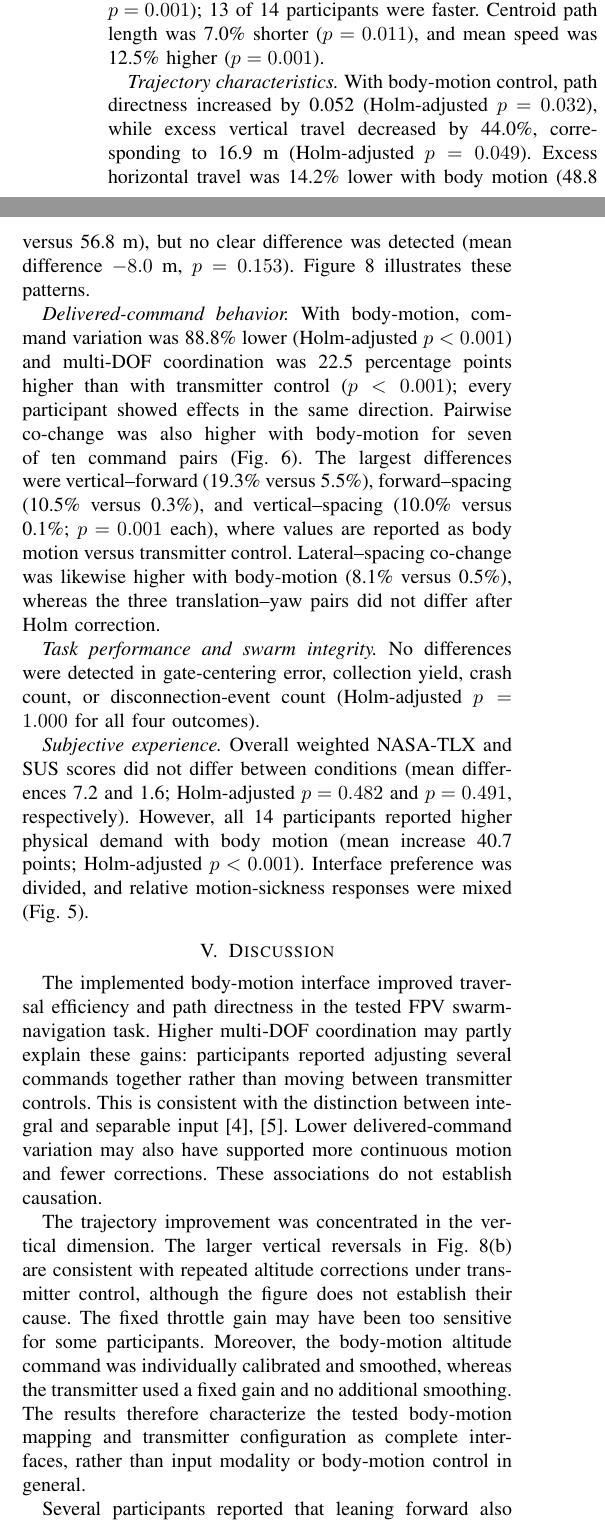
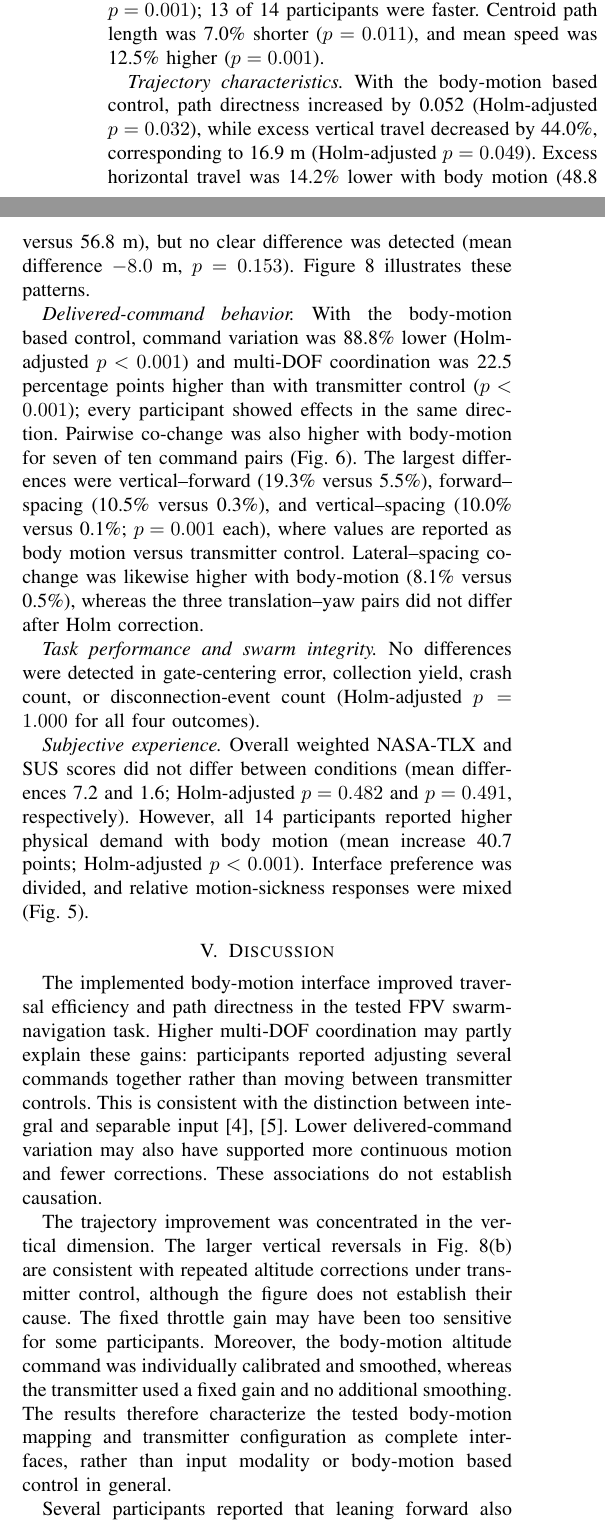
Before and after one commit to DariusGiannoli/body-motion, a LaTeX paper (main.tex): two parts of the columns of page 5 of 8, joined at a grey line, cut so that both start at the same text. Compiled offline with pdfLaTeX.

Commit message:
based control

```diff
--- a/main.tex
+++ b/main.tex
@@ -496,7 +496,7 @@ path length was 7.0\% shorter ($p=0.011$), and mean speed was 12.5\% higher
 ($p=0.001$).
 
 \emph{Trajectory characteristics.}
-With body-motion control, path directness increased by 0.052 (Holm-adjusted $p=0.032$), while excess vertical
+With the body-motion based control, path directness increased by 0.052 (Holm-adjusted $p=0.032$), while excess vertical
 travel decreased by 44.0\%, corresponding to 16.9~m (Holm-adjusted $p=0.049$).
 Excess horizontal travel was 14.2\% lower with body motion (48.8 versus
 56.8~m), but no clear difference was detected (mean difference $-8.0$~m,
@@ -515,7 +515,7 @@ using a shared color scale.}
 \end{figure}
 
 \emph{Delivered-command behavior.}
-With body-motion, command variation was 88.8\% lower (Holm-adjusted $p<0.001$) and multi-DOF coordination was 22.5 percentage points higher than with transmitter control ($p<0.001$); every participant showed effects in the same direction. Pairwise co-change was also higher with body-motion for seven of
+With the body-motion based control, command variation was 88.8\% lower (Holm-adjusted $p<0.001$) and multi-DOF coordination was 22.5 percentage points higher than with transmitter control ($p<0.001$); every participant showed effects in the same direction. Pairwise co-change was also higher with body-motion for seven of
 ten command pairs (Fig.~\ref{fig:dof_pairwise}). The largest differences were
 vertical--forward (19.3\% versus 5.5\%), forward--spacing (10.5\% versus 0.3\%),
 and vertical--spacing (10.0\% versus 0.1\%; $p=0.001$ each), where values are reported as body motion versus transmitter control.
@@ -571,7 +571,7 @@ have been too sensitive for some participants. Moreover, the body-motion
 altitude command was individually calibrated and smoothed, whereas the
 transmitter used a fixed gain and no additional smoothing. The results therefore
 characterize the tested body-motion mapping and transmitter configuration as
-complete interfaces, rather than input modality or body-motion control in
+complete interfaces, rather than input modality or body-motion based control in
 general.
 
 
```
Also changed, not shown: main.tex (8 more changed lines).
